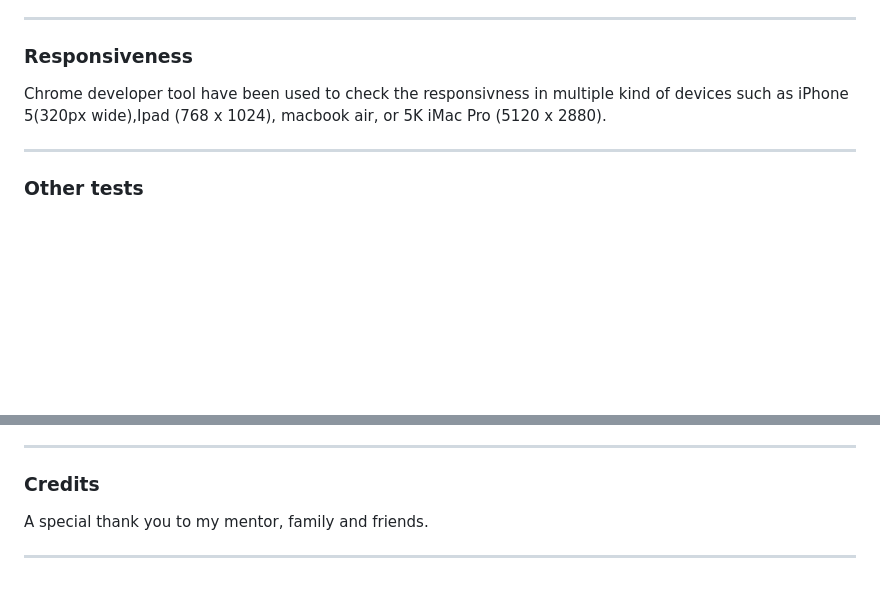
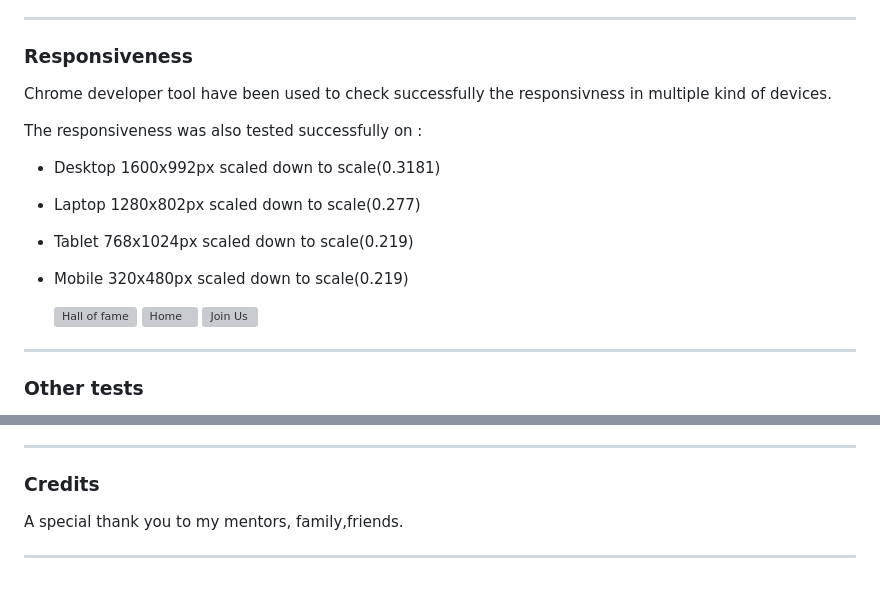
Before and after one commit to CVilares/Sporting-Portugal, a Markdown page: README.md, 2 parts joined by grey strips. GitHub-like rendering; blank space fills up the shorter version; grey boxes are pictures that could not be loaded.

Commit message:
read file updated

```diff
--- a/README.md
+++ b/README.md
@@ -204,7 +204,22 @@ LIGHTHOUSE TESTING
 
 ### Responsiveness
 
-Chrome developer tool have been used to check the responsivness in multiple kind of devices such as iPhone 5(320px wide),Ipad (768 x 1024), macbook air, or 5K iMac Pro (5120 x 2880).
+Chrome developer tool have been used to check successfully the responsivness in multiple kind of devices.
+
+The responsiveness was also tested successfully on :
+
+- Desktop
+  1600x992px scaled down to scale(0.3181)
+- Laptop
+  1280x802px scaled down to scale(0.277)
+- Tablet
+  768x1024px scaled down to scale(0.219)
+- Mobile
+  320x480px scaled down to scale(0.219)
+
+  ![Hall of fame](/assets/images/fameresponsive.png)
+  ![Home](assets/images/homeresponsive.png)
+  ![Join Us](/assets/images/jresponsive.png)
 
 - - -
 ### Other tests
@@ -242,5 +257,5 @@ Chrome developer tool have been used to check the responsivness in multiple kind
 
 ### Credits
 
-A special thank you to my mentor, family and friends.
+A special thank you to my mentors, family,friends.
 - - -
```
